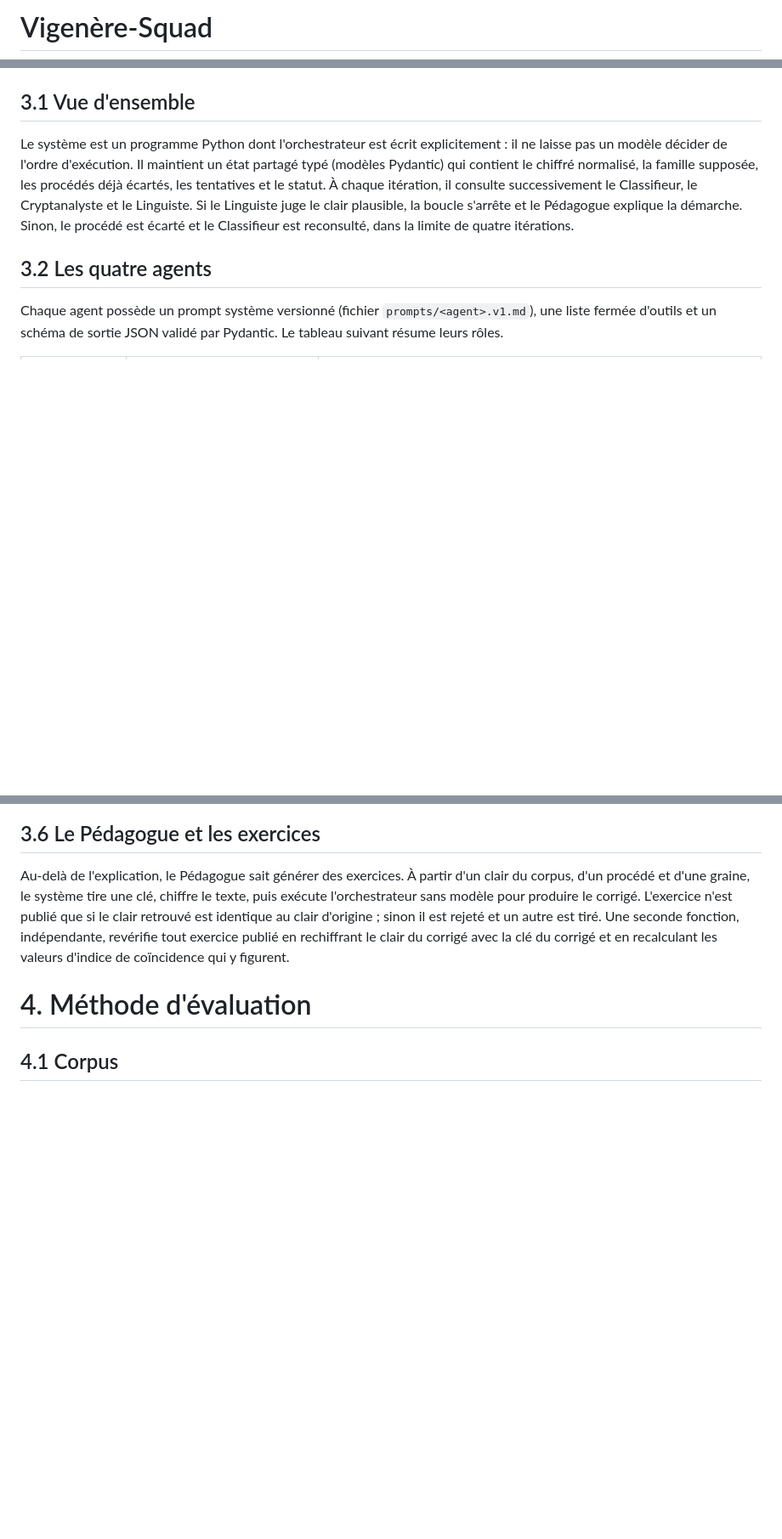
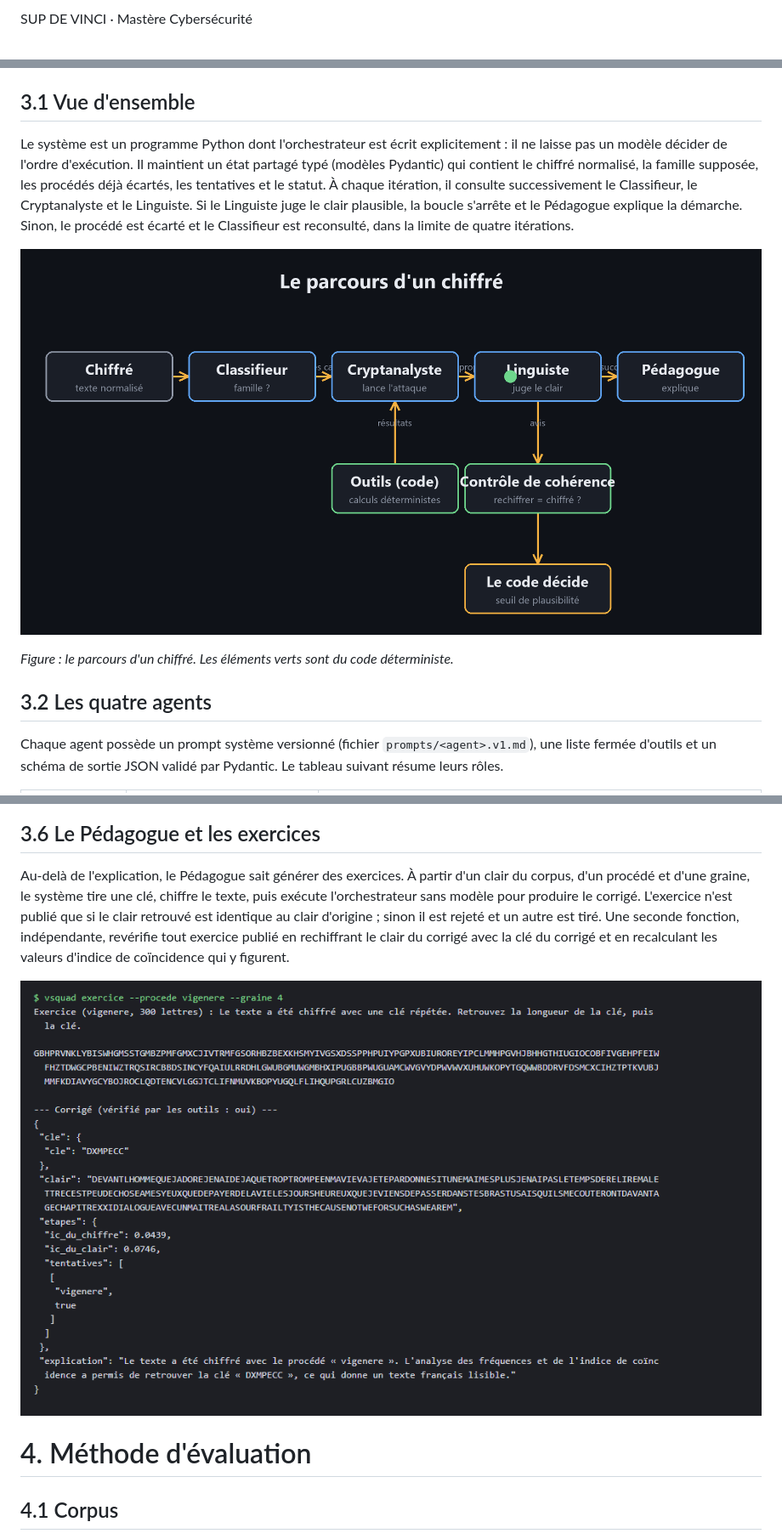
Before and after one commit to Billal93/vigenere-squad, a Markdown page: docs/partie1.md, 3 parts joined by grey strips. Shown at 85% size. Rendered like a GitHub page; pictures changed too: docs/img/schema_architecture.png (added); blank space fills up the shorter version.

```diff
--- a/docs/partie1.md
+++ b/docs/partie1.md
@@ -2,3 +2,3 @@
 
-# Vigenère-Squad
+<p class="ecole">SUP DE VINCI · Mastère Cybersécurité</p>
 
@@ -70,6 +72,10 @@ Shannon définit la distance d'unicité d'un chiffrement comme la longueur de te
 
 Le système est un programme Python dont l'orchestrateur est écrit explicitement : il ne laisse pas un modèle décider de l'ordre d'exécution. Il maintient un état partagé typé (modèles Pydantic) qui contient le chiffré normalisé, la famille supposée, les procédés déjà écartés, les tentatives et le statut. À chaque itération, il consulte successivement le Classifieur, le Cryptanalyste et le Linguiste. Si le Linguiste juge le clair plausible, la boucle s'arrête et le Pédagogue explique la démarche. Sinon, le procédé est écarté et le Classifieur est reconsulté, dans la limite de quatre itérations.
 
+![Parcours d'un chiffré : agents, outils et contrôle du code](img/schema_architecture.png)
+
+*Figure : le parcours d'un chiffré. Les éléments verts sont du code déterministe.*
+
 ## 3.2 Les quatre agents
 
 Chaque agent possède un prompt système versionné (fichier `prompts/<agent>.v1.md`), une liste fermée d'outils et un schéma de sortie JSON validé par Pydantic. Le tableau suivant résume leurs rôles.
@@ -96,6 +118,8 @@ Chaque message envoyé au modèle, chaque réponse, chaque appel d'outil, chaque
 ## 3.6 Le Pédagogue et les exercices
 
 Au-delà de l'explication, le Pédagogue sait générer des exercices. À partir d'un clair du corpus, d'un procédé et d'une graine, le système tire une clé, chiffre le texte, puis exécute l'orchestrateur sans modèle pour produire le corrigé. L'exercice n'est publié que si le clair retrouvé est identique au clair d'origine ; sinon il est rejeté et un autre est tiré. Une seconde fonction, indépendante, revérifie tout exercice publié en rechiffrant le clair du corrigé avec la clé du corrigé et en recalculant les valeurs d'indice de coïncidence qui y figurent.
+
+![Génération d'un exercice vérifié](img/exercice.png)
 
 # 4. Méthode d'évaluation
 
```
Also changed, not shown: other parts of docs/partie1.md (+21 -3 lines), docs/partie2.md (+5 -9 lines), docs/img/code_base.png (added), docs/img/code_coherence.png (added), docs/img/code_orchestrateur.png (added), docs/img/resoudre_vigenere.png (added), 4 other files.
